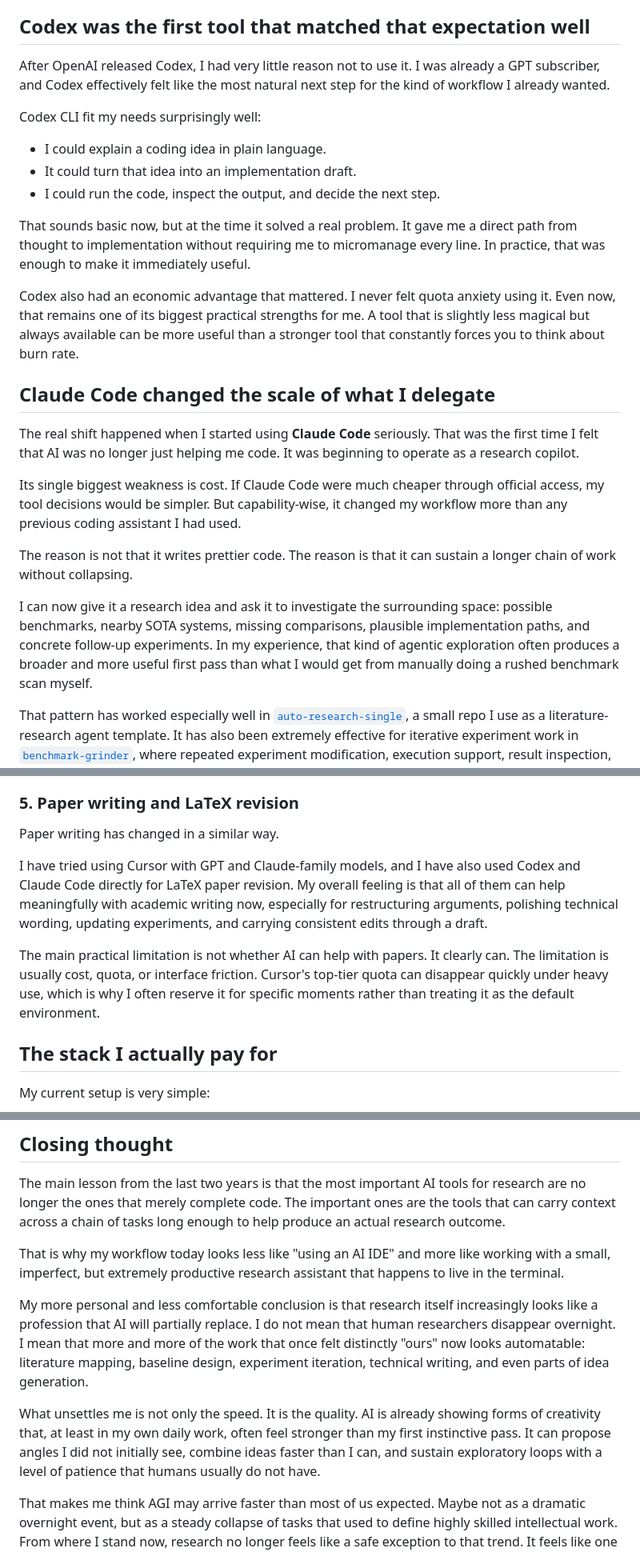
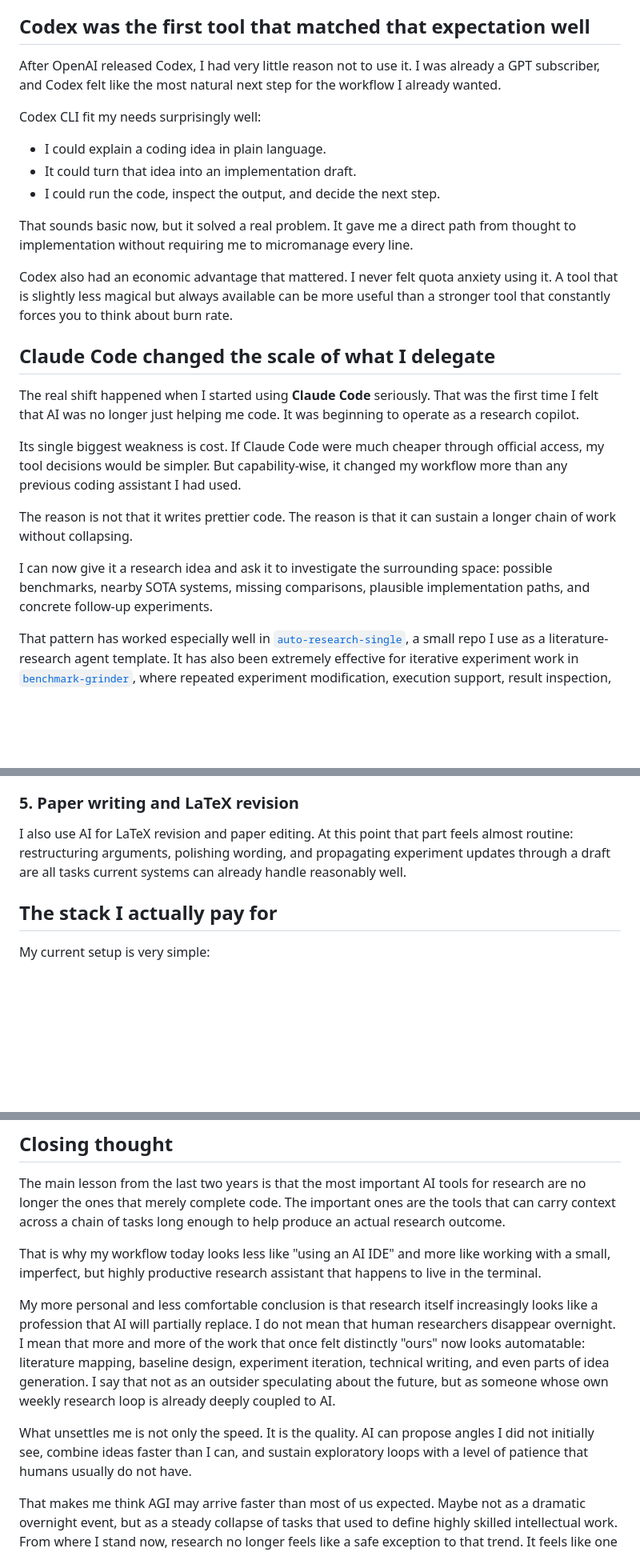
Before and after one commit to zedong-peng/zedong-peng.github.io, a Markdown page: _posts/2026-04-14-ai-research-workflow.md, 3 parts joined by grey strips. Shown at 80% size. Rendered like a GitHub page; blank space fills up the shorter version.

```diff
--- a/_posts/2026-04-14-ai-research-workflow.md
+++ b/_posts/2026-04-14-ai-research-workflow.md
@@ -32,7 +34,7 @@ At that point, though, my expectation of AI was still fairly primitive: give it
 
 ## Codex was the first tool that matched that expectation well
 
-After OpenAI released Codex, I had very little reason not to use it. I was already a GPT subscriber, and Codex effectively felt like the most natural next step for the kind of workflow I already wanted.
+After OpenAI released Codex, I had very little reason not to use it. I was already a GPT subscriber, and Codex felt like the most natural next step for the workflow I already wanted.
 
 Codex CLI fit my needs surprisingly well:
 
@@ -40,9 +42,9 @@ Codex CLI fit my needs surprisingly well:
 - It could turn that idea into an implementation draft.
 - I could run the code, inspect the output, and decide the next step.
 
-That sounds basic now, but at the time it solved a real problem. It gave me a direct path from thought to implementation without requiring me to micromanage every line. In practice, that was enough to make it immediately useful.
+That sounds basic now, but it solved a real problem. It gave me a direct path from thought to implementation without requiring me to micromanage every line.
 
-Codex also had an economic advantage that mattered. I never felt quota anxiety using it. Even now, that remains one of its biggest practical strengths for me. A tool that is slightly less magical but always available can be more useful than a stronger tool that constantly forces you to think about burn rate.
+Codex also had an economic advantage that mattered. I never felt quota anxiety using it. A tool that is slightly less magical but always available can be more useful than a stronger tool that constantly forces you to think about burn rate.
 
 ## Claude Code changed the scale of what I delegate
 
@@ -52,7 +54,7 @@ Its single biggest weakness is cost. If Claude Code were much cheaper through of
 
 The reason is not that it writes prettier code. The reason is that it can sustain a longer chain of work without collapsing.
 
-I can now give it a research idea and ask it to investigate the surrounding space: possible benchmarks, nearby SOTA systems, missing comparisons, plausible implementation paths, and concrete follow-up experiments. In my experience, that kind of agentic exploration often produces a broader and more useful first pass than what I would get from manually doing a rushed benchmark scan myself.
+I can now give it a research idea and ask it to investigate the surrounding space: possible benchmarks, nearby SOTA systems, missing comparisons, plausible implementation paths, and concrete follow-up experiments.
 
 That pattern has worked especially well in [`auto-research-single`](https://github.com/zedong-peng/auto-research-single), a small repo I use as a literature-research agent template. It has also been extremely effective for iterative experiment work in [`benchmark-grinder`](https://github.com/zedong-peng/benchmark-grinder), where repeated experiment modification, execution support, result inspection, and next-step refinement matter more than one-shot code generation.
 
@@ -107,11 +130,7 @@ That makes the meeting less of a one-shot conversation and more of an input into
 
 ### 5. Paper writing and LaTeX revision
 
-Paper writing has changed in a similar way.
-
-I have tried using Cursor with GPT and Claude-family models, and I have also used Codex and Claude Code directly for LaTeX paper revision. My overall feeling is that all of them can help meaningfully with academic writing now, especially for restructuring arguments, polishing technical wording, updating experiments, and carrying consistent edits through a draft.
-
-The main practical limitation is not whether AI can help with papers. It clearly can. The limitation is usually cost, quota, or interface friction. Cursor's top-tier quota can disappear quickly under heavy use, which is why I often reserve it for specific moments rather than treating it as the default environment.
+I also use AI for LaTeX revision and paper editing. At this point that part feels almost routine: restructuring arguments, polishing wording, and propagating experiment updates through a draft are all tasks current systems can already handle reasonably well.
 
 ## The stack I actually pay for
 
@@ -152,10 +169,10 @@ For a PhD workflow, that reduction is enormous.
 
 The main lesson from the last two years is that the most important AI tools for research are no longer the ones that merely complete code. The important ones are the tools that can carry context across a chain of tasks long enough to help produce an actual research outcome.
 
-That is why my workflow today looks less like "using an AI IDE" and more like working with a small, imperfect, but extremely productive research assistant that happens to live in the terminal.
+That is why my workflow today looks less like "using an AI IDE" and more like working with a small, imperfect, but highly productive research assistant that happens to live in the terminal.
 
-My more personal and less comfortable conclusion is that research itself increasingly looks like a profession that AI will partially replace. I do not mean that human researchers disappear overnight. I mean that more and more of the work that once felt distinctly "ours" now looks automatable: literature mapping, baseline design, experiment iteration, technical writing, and even parts of idea generation.
+My more personal and less comfortable conclusion is that research itself increasingly looks like a profession that AI will partially replace. I do not mean that human researchers disappear overnight. I mean that more and more of the work that once felt distinctly "ours" now looks automatable: literature mapping, baseline design, experiment iteration, technical writing, and even parts of idea generation. I say that not as an outsider speculating about the future, but as someone whose own weekly research loop is already deeply coupled to AI.
 
-What unsettles me is not only the speed. It is the quality. AI is already showing forms of creativity that, at least in my own daily work, often feel stronger than my first instinctive pass. It can propose angles I did not initially see, combine ideas faster than I can, and sustain exploratory loops with a level of patience that humans usually do not have.
+What unsettles me is not only the speed. It is the quality. AI can propose angles I did not initially see, combine ideas faster than I can, and sustain exploratory loops with a level of patience that humans usually do not have.
 
 That makes me think AGI may arrive faster than most of us expected. Maybe not as a dramatic overnight event, but as a steady collapse of tasks that used to define highly skilled intellectual work. From where I stand now, research no longer feels like a safe exception to that trend. It feels like one of the domains already being quietly reorganized by it.
```
Also changed, not shown: other parts of _posts/2026-04-14-ai-research-workflow.md (+30 -9 lines).
